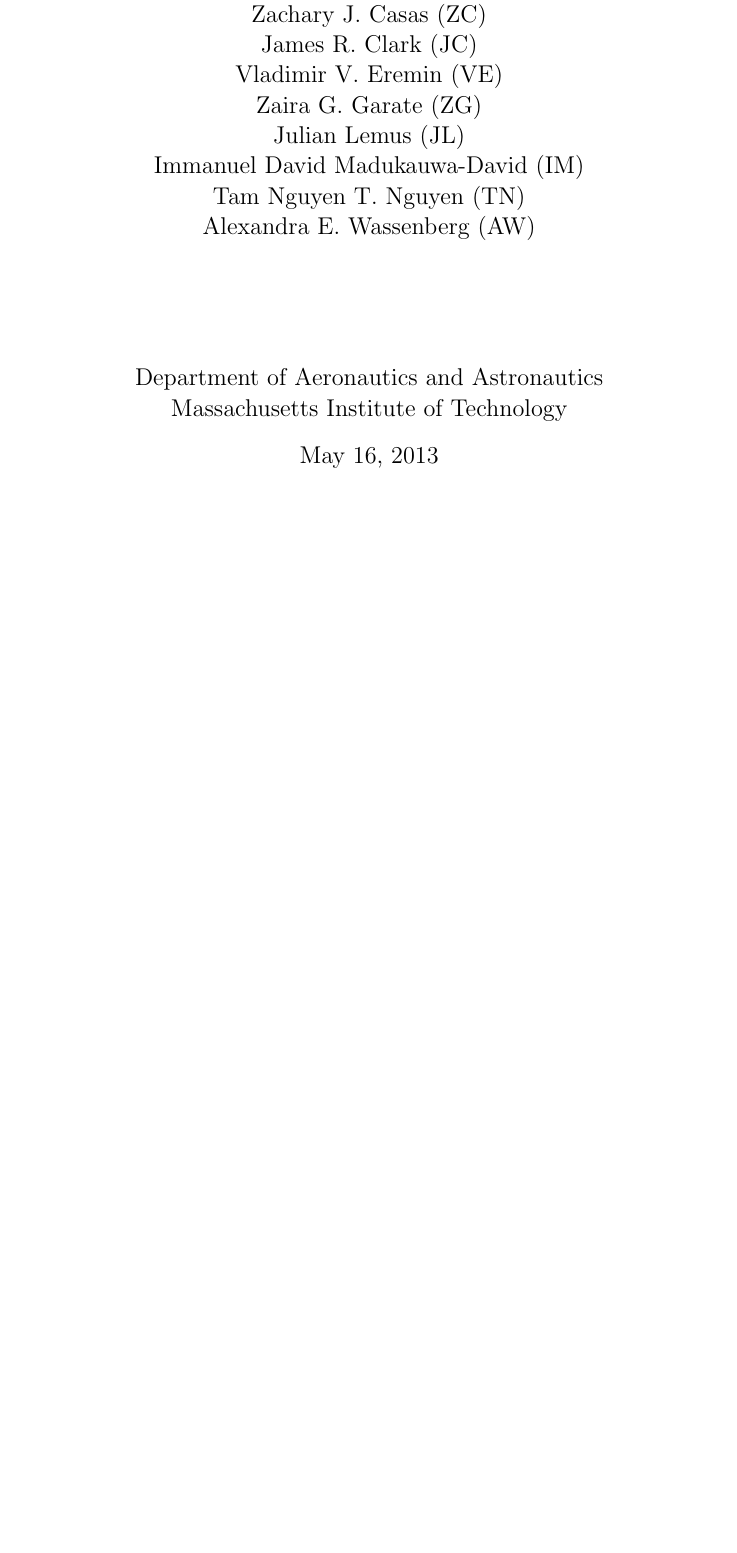
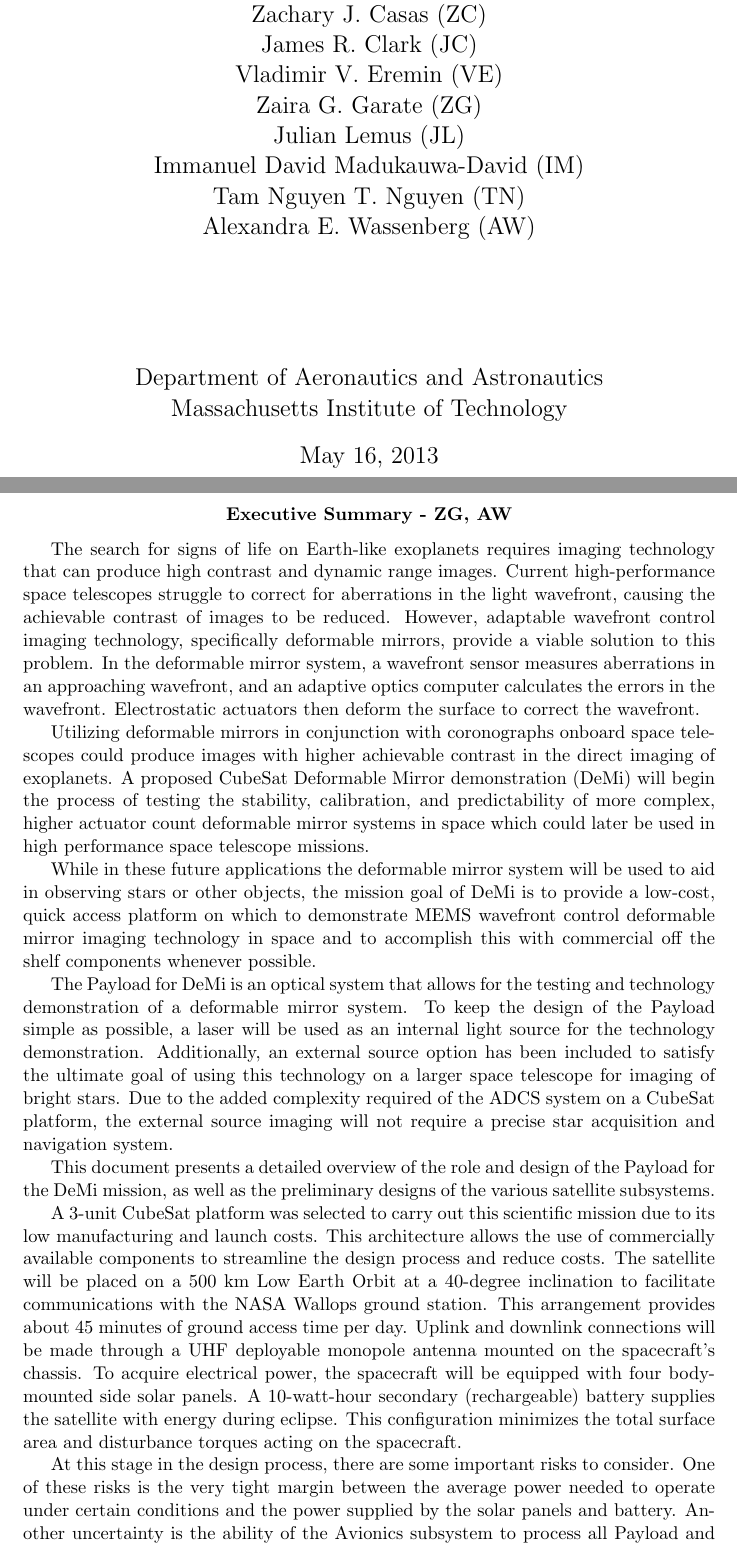
Before and after one commit to jimclark/16.83-DeMi-Final-Report, a LaTeX paper (DeMi.tex): part of page 1 of 88 before the commit and two parts of pages 1 and 2 of 90 after it, the two joined at a grey line, cut so that both start at the same text, the shorter picture padded with empty space. Compiled offline with pdfLaTeX.

Commit message:
executive summary added

```diff
--- a/DeMi.tex
+++ b/DeMi.tex
@@ -46,3 +46,22 @@
 \maketitle
 \newpage
 
+\renewcommand{\abstractname}{Executive Summary - ZG, AW}
+\begin{abstract}
+%\section*{Payload}
+The search for signs of life on Earth-like exoplanets requires imaging technology that can produce high contrast and dynamic range images.  Current high-performance space telescopes struggle to correct for aberrations in the light wavefront, causing the achievable contrast of images to be reduced.  However, adaptable wavefront control imaging technology, specifically deformable mirrors, provide a viable solution to this problem.  In the deformable mirror system, a wavefront sensor measures aberrations in an approaching wavefront, and an adaptive optics computer calculates the errors in the wavefront.  Electrostatic actuators then deform the surface to correct the wavefront.
+
+Utilizing deformable mirrors in conjunction with coronographs onboard space telescopes could produce images with higher achievable contrast in the direct imaging of exoplanets.
+A proposed CubeSat Deformable Mirror demonstration (DeMi) will begin the process of testing the stability, calibration, and predictability of more complex, higher actuator count deformable mirror systems in space which could later be used in high performance space telescope missions.
+
+While in these future applications the deformable mirror system will be used to aid in observing stars or other objects, the mission goal of DeMi is to provide a low-cost, quick access platform on which to demonstrate MEMS wavefront control deformable mirror imaging technology in space and to accomplish this with commercial off the shelf components whenever possible.
+
+The Payload for DeMi is an optical system that allows for the testing and technology demonstration of a deformable mirror system.  To keep the design of the Payload simple as possible, a laser will be used as an internal light source for the technology demonstration.  Additionally, an external source option has been included to satisfy the ultimate goal of using this technology on a larger space telescope for imaging of bright stars. Due to the added complexity required of the ADCS system on a CubeSat platform, the external source imaging will not require a precise star acquisition and navigation system.
+
+This document presents a detailed overview of the role and design of the Payload for the DeMi mission, as well as the preliminary designs of the various satellite subsystems.
+
+%\section*{Design}
+A 3-unit CubeSat platform was selected to carry out this scientific mission due to its low manufacturing and launch costs. This architecture allows the use of commercially available components to streamline the design process and reduce costs.  The satellite will be placed on a 500 km Low Earth Orbit at a 40-degree inclination to facilitate communications with the NASA Wallops ground station. This arrangement provides about 45 minutes of ground access time per day. Uplink and downlink connections will be made through a UHF deployable monopole antenna mounted on the spacecraft's chassis. To acquire electrical power, the spacecraft will be equipped with four body-mounted side solar panels. A 10-watt-hour secondary (rechargeable) battery supplies the satellite with energy during eclipse. This configuration minimizes the total surface area and disturbance torques acting on the spacecraft.
+
+%\section*{Risks}
+At this stage in the design process, there are some important risks to consider. One of these risks is the very tight margin between the average power needed to operate under certain conditions and the power supplied by the solar panels and battery.  Another uncertainty is the ability of the Avionics subsystem to process all Payload and the ADCS data. Finally, while all subsystems have preliminary design and component choices, these still have the potential to undergo changes that could cause conflicts with the current system architecture.
```
Also changed, not shown: DeMi.tex (8 more changed lines).
